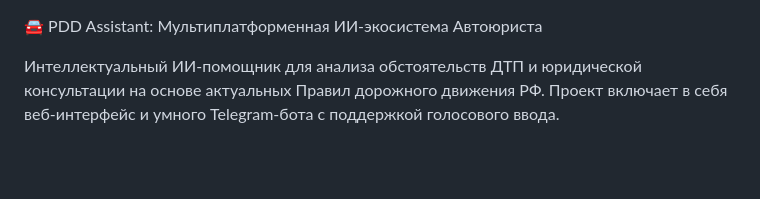
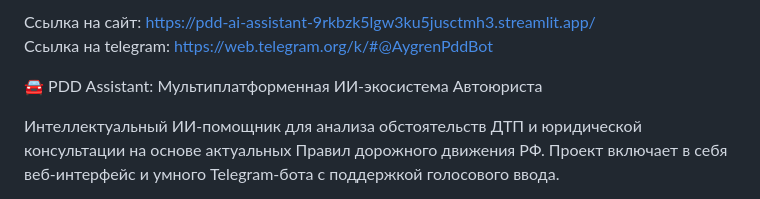
Before and after one commit to Aygren/pdd-ai-assistant, a Markdown page: README.md, the part around the change. Rendered like a GitHub page; blank space fills up the shorter version.

Commit message:
Update README with website and Telegram bot links Добавлены ссылки на сайт и Telegram-бота. Update Telegram link in README
Fix formatting in README.md

Fix typo in Telegram link description

```diff
--- a/README.md
+++ b/README.md
@@ -1,3 +1,6 @@
+Ссылка на сайт: https://pdd-ai-assistant-9rkbzk5lgw3ku5jusctmh3.streamlit.app/
+Ссылка на telegram: https://web.telegram.org/k/#@AygrenPddBot
+
 🚘 PDD Assistant: Мультиплатформенная ИИ-экосистема Автоюриста
 
 Интеллектуальный ИИ-помощник для анализа обстоятельств ДТП и юридической консультации на основе актуальных Правил дорожного движения РФ. Проект включает в себя веб-интерфейс и умного Telegram-бота с поддержкой голосового ввода.
```
